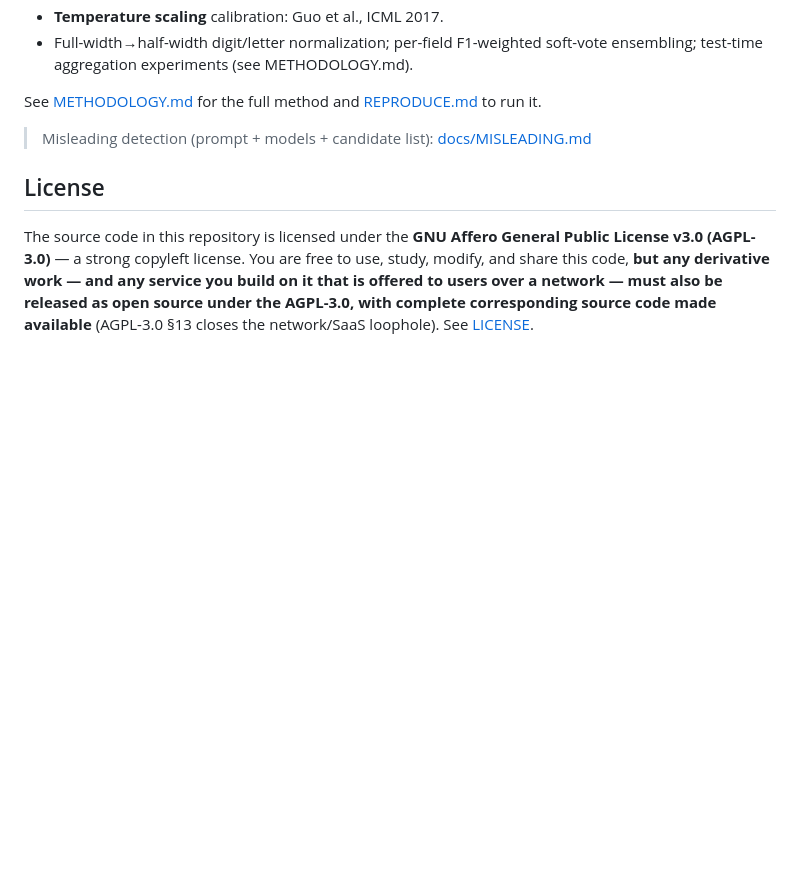
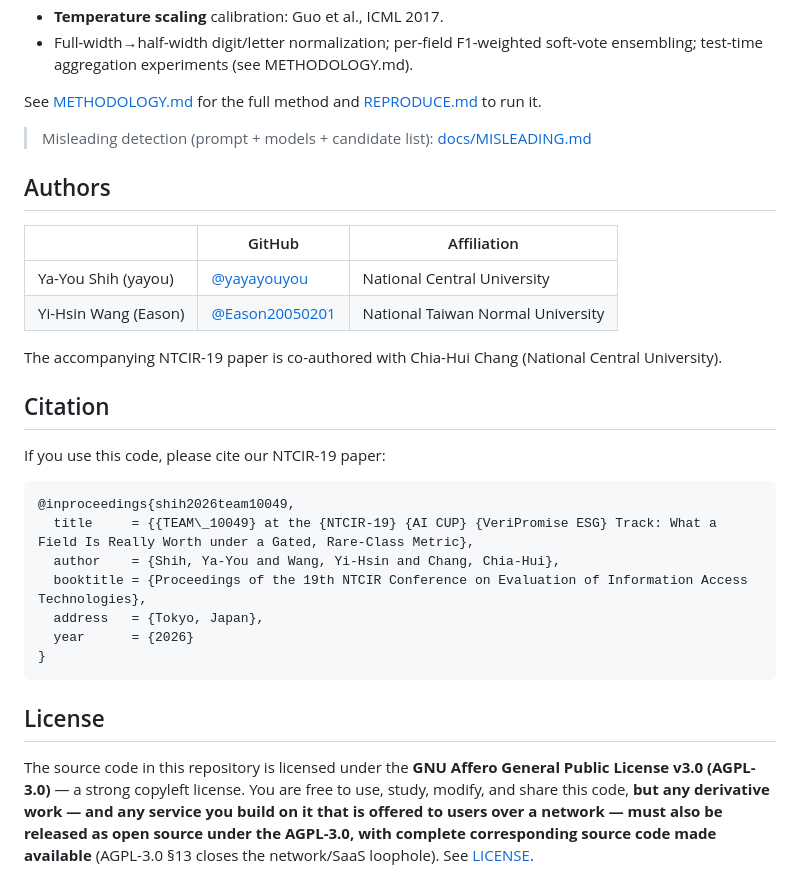
Before and after one commit to yayayouyou/ai_cup_GreenReport_Yayou_Eason, a Markdown page: README.md, the part around the change. Drawn GitHub-style; blank space fills up the shorter version.

Commit message:
docs: add Authors and Citation sections to README

````diff
--- a/README.md
+++ b/README.md
@@ -98,6 +98,29 @@ See [METHODOLOGY.md](METHODOLOGY.md) for the full method and [REPRODUCE.md](REPR
 
 > Misleading detection (prompt + models + candidate list): [docs/MISLEADING.md](docs/MISLEADING.md)
 
+## Authors
+
+| | GitHub | Affiliation |
+|---|---|---|
+| Ya-You Shih (yayou) | [@yayayouyou](https://github.com/yayayouyou) | National Central University |
+| Yi-Hsin Wang (Eason) | [@Eason20050201](https://github.com/Eason20050201) | National Taiwan Normal University |
+
+The accompanying NTCIR-19 paper is co-authored with Chia-Hui Chang (National Central University).
+
+## Citation
+
+If you use this code, please cite our NTCIR-19 paper:
+
+```bibtex
+@inproceedings{shih2026team10049,
+  title     = {{TEAM\_10049} at the {NTCIR-19} {AI CUP} {VeriPromise ESG} Track: What a Field Is Really Worth under a Gated, Rare-Class Metric},
+  author    = {Shih, Ya-You and Wang, Yi-Hsin and Chang, Chia-Hui},
+  booktitle = {Proceedings of the 19th NTCIR Conference on Evaluation of Information Access Technologies},
+  address   = {Tokyo, Japan},
+  year      = {2026}
+}
+```
+
 ## License
 
 The source code in this repository is licensed under the **GNU Affero General Public
````
Also changed, not shown: README.zh-TW.md (+23 -0 lines).
